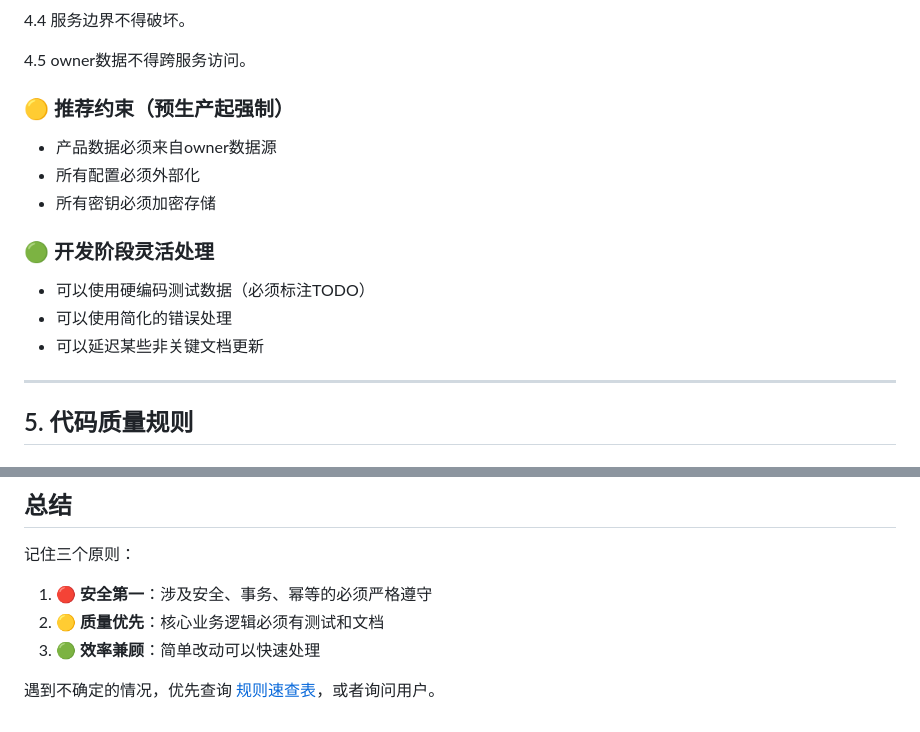
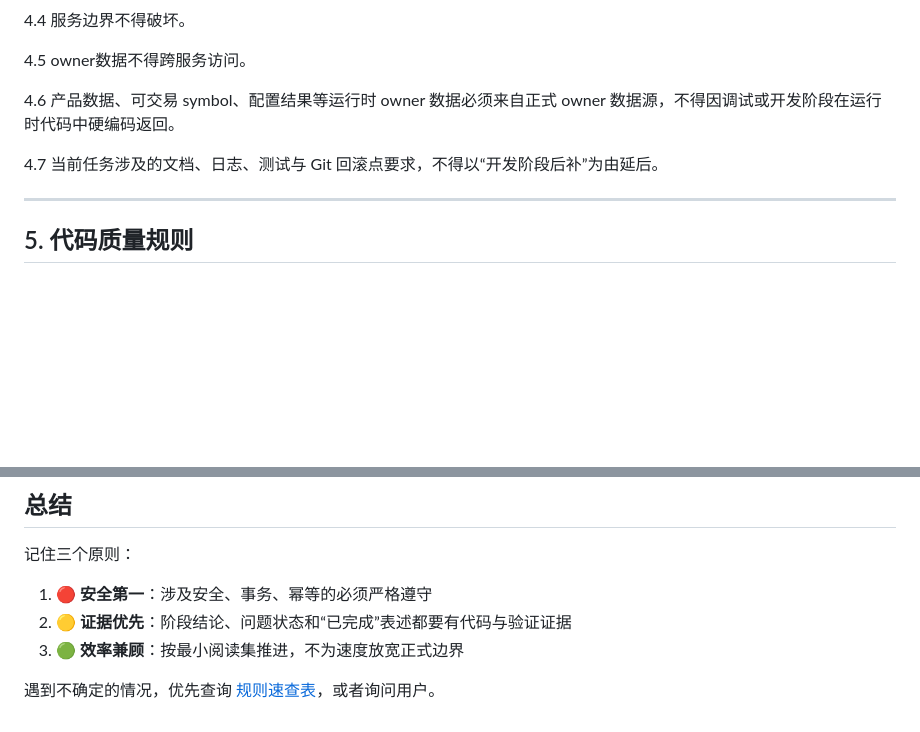
Before and after one commit to ives-shao/FalconX, a Markdown page: AGENTS.md, 2 parts joined by grey strips. Drawn GitHub-style; blank space fills up the shorter version.

```diff
--- a/AGENTS.md
+++ b/AGENTS.md
@@ -315,17 +304,9 @@
 
 4.5 owner数据不得跨服务访问。
 
-### 🟡 推荐约束（预生产起强制）
+4.6 产品数据、可交易 symbol、配置结果等运行时 owner 数据必须来自正式 owner 数据源，不得因调试或开发阶段在运行时代码中硬编码返回。
 
-- 产品数据必须来自owner数据源
-- 所有配置必须外部化
-- 所有密钥必须加密存储
-
-### 🟢 开发阶段灵活处理
-
-- 可以使用硬编码测试数据（必须标注TODO）
-- 可以使用简化的错误处理
-- 可以延迟某些非关键文档更新
+4.7 当前任务涉及的文档、日志、测试与 Git 回滚点要求，不得以“开发阶段后补”为由延后。
 
 ---
 
@@ -548,7 +519,7 @@ mvn clean compile
 记住三个原则：
 
 1. 🔴 **安全第一**：涉及安全、事务、幂等的必须严格遵守
-2. 🟡 **质量优先**：核心业务逻辑必须有测试和文档
-3. 🟢 **效率兼顾**：简单改动可以快速处理
+2. 🟡 **证据优先**：阶段结论、问题状态和“已完成”表述都要有代码与验证证据
+3. 🟢 **效率兼顾**：按最小阅读集推进，不为速度放宽正式边界
 
 遇到不确定的情况，优先查询 [规则速查表](docs/process/规则速查表.md)，或者询问用户。
```
Also changed, not shown: other parts of AGENTS.md (+54 -75 lines).
